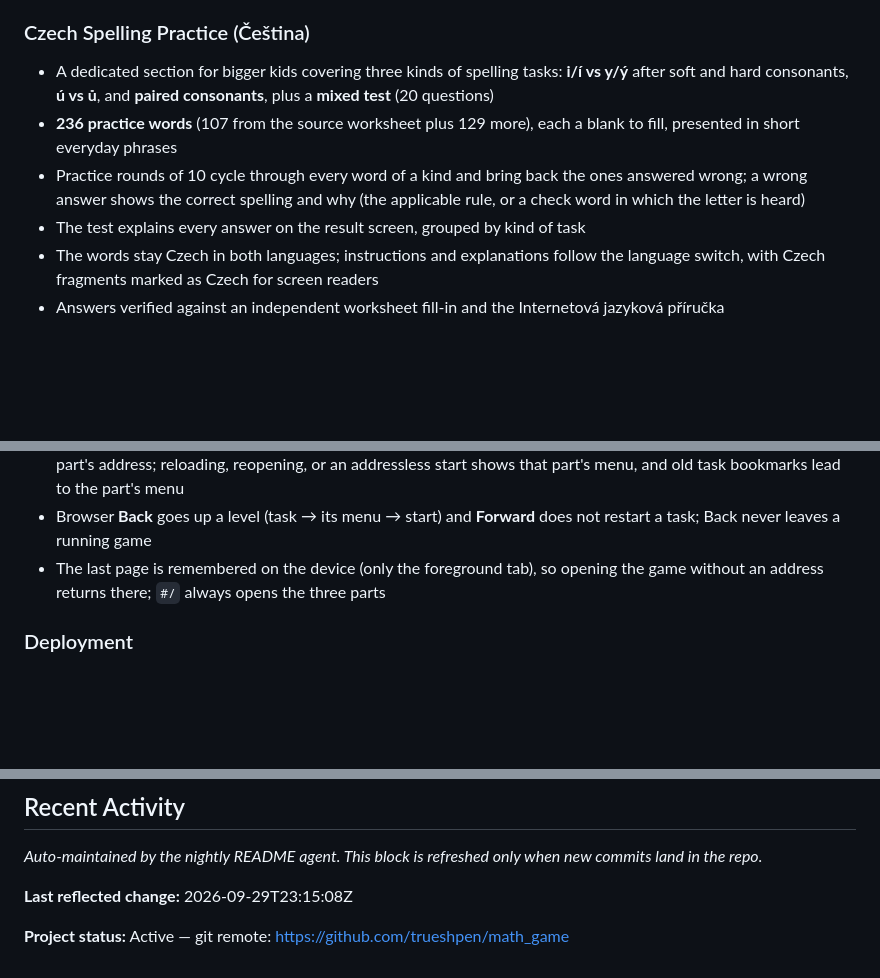
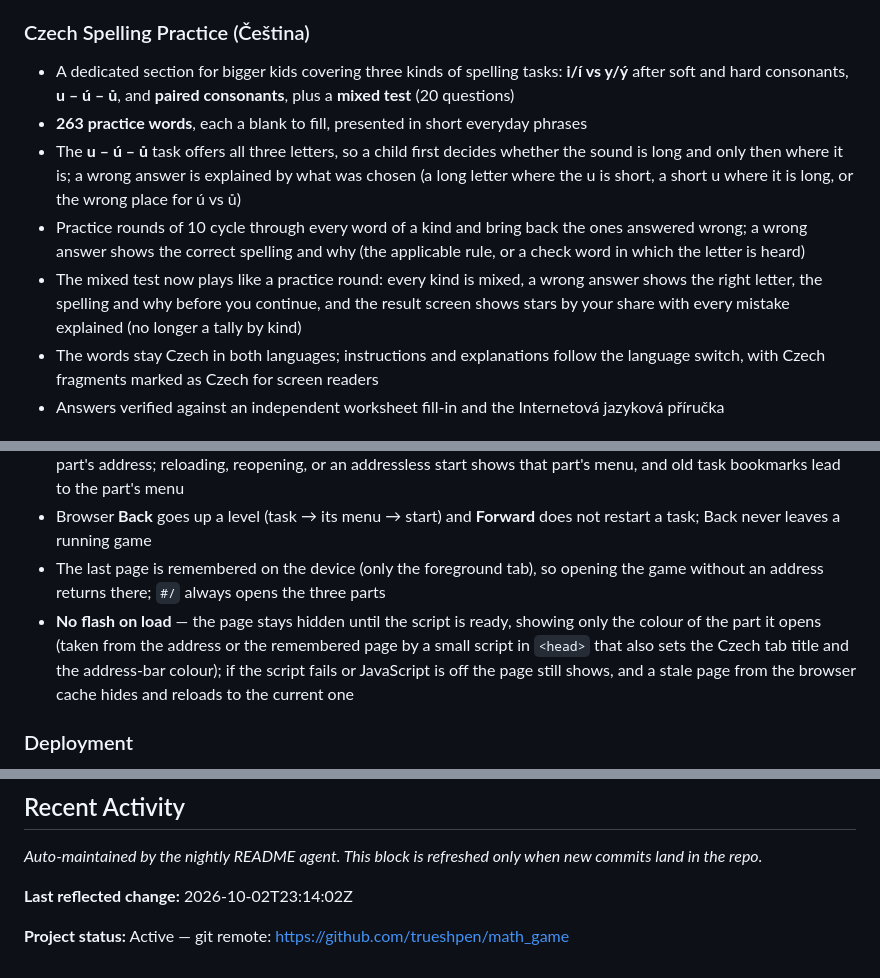
Before and after one commit to trueshpen/math_game, a Markdown page: README.md, 3 parts joined by grey strips. Drawn GitHub-style; blank space fills up the shorter version.

Commit message:
docs(readme): reflect u–ú–ů three-letter task, practice-style mixed test, no-flash load (per 79a56f7, 262449e, 40df21d)
Co-Authored-By: Claude Opus 4.8 <noreply@anthropic.com>
Claude-Session: https://claude.ai/code/session_01RvdDsJX1NahJCeXyx3ir3W

```diff
--- a/README.md
+++ b/README.md
@@ -31,10 +31,11 @@ A fun and educational learning game for kids. The start screen offers three part
 - A **☰ Menu** button (top left, across from the language switcher) returns to the start screen
 
 ### Czech Spelling Practice (Čeština)
-- A dedicated section for bigger kids covering three kinds of spelling tasks: **i/í vs y/ý** after soft and hard consonants, **ú vs ů**, and **paired consonants**, plus a **mixed test** (20 questions)
-- **236 practice words** (107 from the source worksheet plus 129 more), each a blank to fill, presented in short everyday phrases
+- A dedicated section for bigger kids covering three kinds of spelling tasks: **i/í vs y/ý** after soft and hard consonants, **u – ú – ů**, and **paired consonants**, plus a **mixed test** (20 questions)
+- **263 practice words**, each a blank to fill, presented in short everyday phrases
+- The **u – ú – ů** task offers all three letters, so a child first decides whether the sound is long and only then where it is; a wrong answer is explained by what was chosen (a long letter where the u is short, a short u where it is long, or the wrong place for ú vs ů)
 - Practice rounds of 10 cycle through every word of a kind and bring back the ones answered wrong; a wrong answer shows the correct spelling and why (the applicable rule, or a check word in which the letter is heard)
-- The test explains every answer on the result screen, grouped by kind of task
+- The mixed test now plays like a practice round: every kind is mixed, a wrong answer shows the right letter, the spelling and why before you continue, and the result screen shows stars by your share with every mistake explained (no longer a tally by kind)
 - The words stay Czech in both languages; instructions and explanations follow the language switch, with Czech fragments marked as Czech for screen readers
 - Answers verified against an independent worksheet fill-in and the Internetová jazyková příručka
 
@@ -63,6 +64,7 @@ A fun and educational learning game for kids. The start screen offers three part
 - A task (a game's level and mode, the game itself, its results, a Czech round) starts fresh anyway, so it keeps its part's address; reloading, reopening, or an addressless start shows that part's menu, and old task bookmarks lead to the part's menu
 - Browser **Back** goes up a level (task → its menu → start) and **Forward** does not restart a task; Back never leaves a running game
 - The last page is remembered on the device (only the foreground tab), so opening the game without an address returns there; `#/` always opens the three parts
+- **No flash on load** — the page stays hidden until the script is ready, showing only the colour of the part it opens (taken from the address or the remembered page by a small script in `<head>` that also sets the Czech tab title and the address-bar colour); if the script fails or JavaScript is off the page still shows, and a stale page from the browser cache hides and reloads to the current one
 
 ### Deployment
 - GitHub Actions auto-deploy to Server 3 on push to `main`
@@ -111,7 +113,7 @@ Fruits are rendered as Unicode emoji (🍎🍌🍊🍉🍍) — no image assets
 <!-- AUTO-GENERATED: START -->
 *Auto-maintained by the nightly README agent. This block is refreshed only when new commits land in the repo.*
 
-**Last reflected change:** 2026-09-29T23:15:08Z
+**Last reflected change:** 2026-10-02T23:14:02Z
 
 **Project status:** Active — git remote: https://github.com/trueshpen/math_game
 <!-- AUTO-GENERATED: END -->
```
